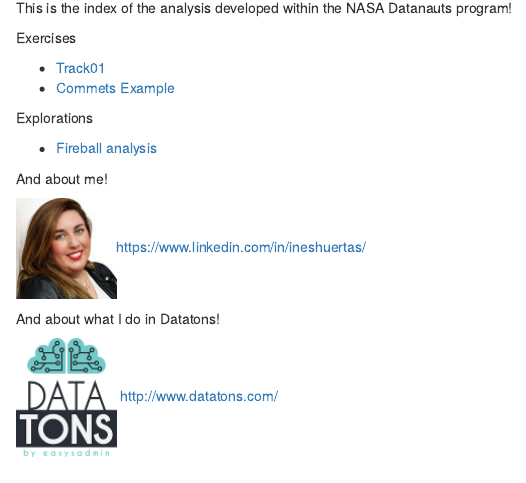
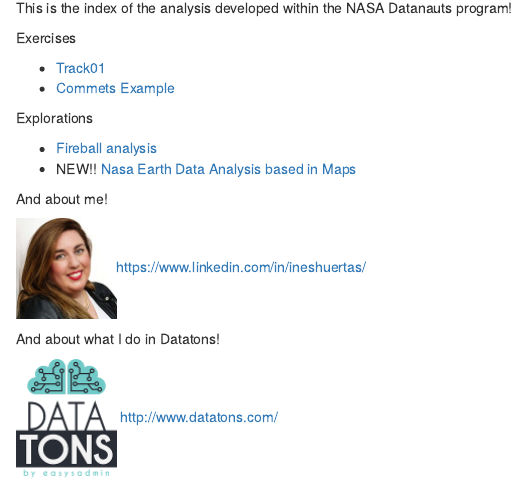
Before and after one commit to ineshf/Datanauts_ineshf, an R Markdown document (Readme.Rmd): the page in a window 1100 px wide, from 450 px down. The pictures show the output file Readme.html that the author committed with the source, opened offline.

Commit message:
update info

```diff
--- a/Readme.Rmd
+++ b/Readme.Rmd
@@ -15,7 +15,7 @@ This is the index of the analysis developed within the NASA Datanauts program!
  Explorations
 
 * [Fireball analysis](fireballs/readme.Rmd)
-
+* NEW!! [Nasa Earth Data Analysis based in Maps](nasa_earth_analysis/analysis.html)
 
 And about me!
 
```
Also changed, not shown: Readme.html.
